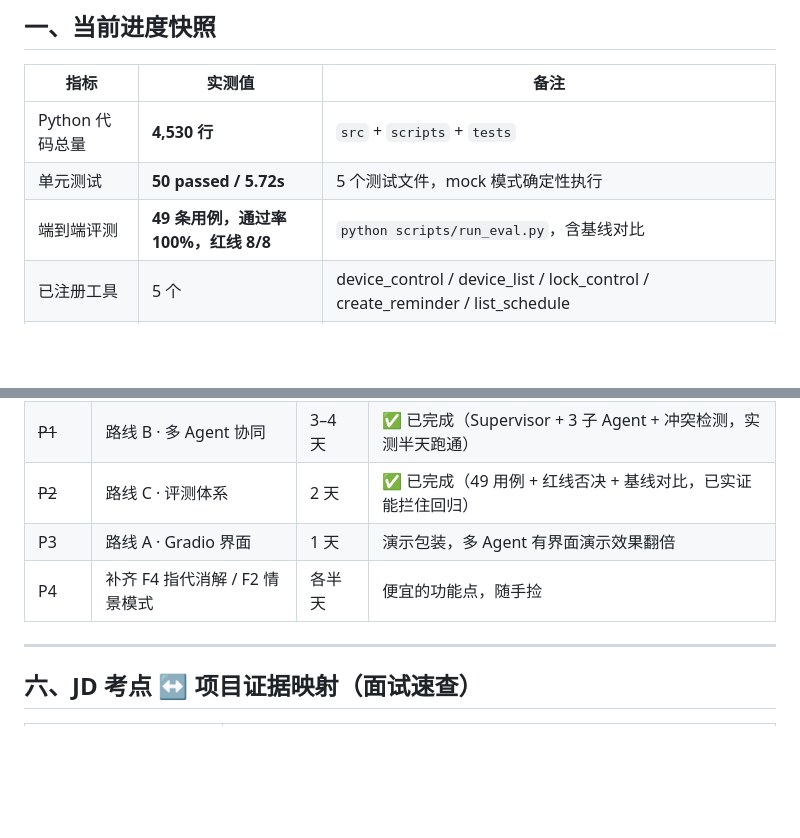
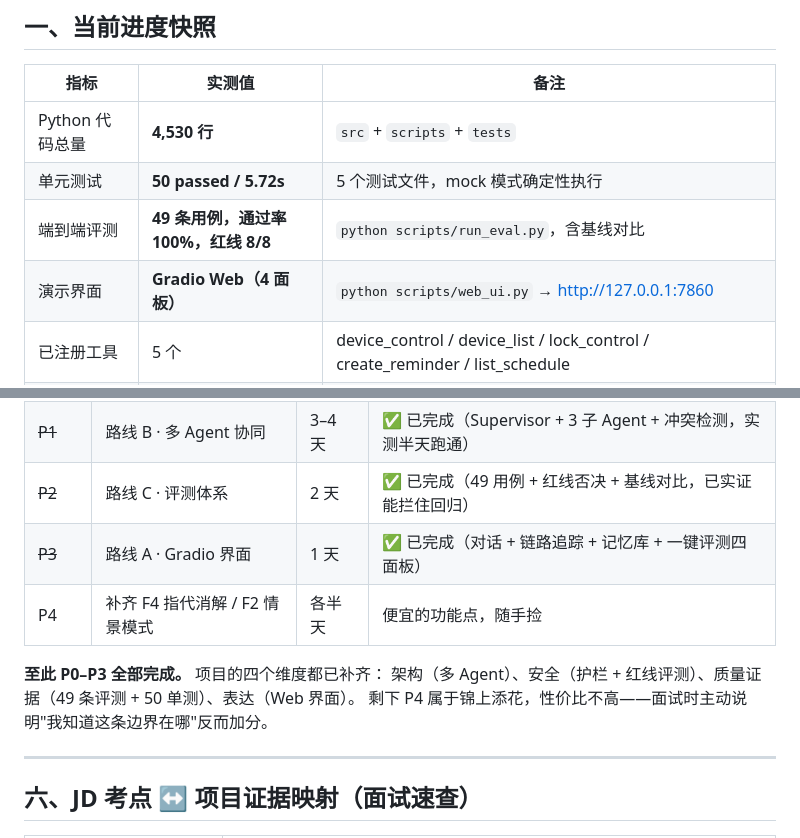
Before and after one commit to RicaedoWang/HomeMind, a Markdown page: HomeMind_项目进度总结与下一步规划.md, 2 parts joined by grey strips. Rendered like a GitHub page; blank space fills up the shorter version.

Commit message:
docs: mark P3 done, all planned milestones complete

```diff
--- a/HomeMind_项目进度总结与下一步规划.md
+++ b/HomeMind_项目进度总结与下一步规划.md
@@ -13,6 +13,7 @@
 | Python 代码总量 | **4,530 行** | `src` + `scripts` + `tests` |
 | 单元测试 | **50 passed / 5.72s** | 5 个测试文件，mock 模式确定性执行 |
 | 端到端评测 | **49 条用例，通过率 100%，红线 8/8** | `python scripts/run_eval.py`，含基线对比 |
+| 演示界面 | **Gradio Web（4 面板）** | `python scripts/web_ui.py` → http://127.0.0.1:7860 |
 | 已注册工具 | 5 个 | device_control / device_list / lock_control / create_reminder / list_schedule |
 | 意图类型 | 6 类 | device_control / schedule / knowledge / memory_write / memory_query / chat |
 | 图节点 | 6 个 | recall_memory → parse_intent → safety_gate → execute_tools → respond → write_memory |
@@ -137,8 +138,12 @@ END
 | ~~P0~~ | **初始化 Git + 规范提交历史** | 30 分钟 | ✅ 已完成（11 个规范提交 + gitattributes） |
 | ~~P1~~ | 路线 B · 多 Agent 协同 | 3–4 天 | ✅ 已完成（Supervisor + 3 子 Agent + 冲突检测，实测半天跑通） |
 | ~~P2~~ | 路线 C · 评测体系 | 2 天 | ✅ 已完成（49 用例 + 红线否决 + 基线对比，已实证能拦住回归） |
-| P3 | 路线 A · Gradio 界面 | 1 天 | 演示包装，多 Agent 有界面演示效果翻倍 |
+| ~~P3~~ | 路线 A · Gradio 界面 | 1 天 | ✅ 已完成（对话 + 链路追踪 + 记忆库 + 一键评测四面板） |
 | P4 | 补齐 F4 指代消解 / F2 情景模式 | 各半天 | 便宜的功能点，随手捡 |
+
+**至此 P0–P3 全部完成。** 项目的四个维度都已补齐：
+架构（多 Agent）、安全（护栏 + 红线评测）、质量证据（49 条评测 + 50 单测）、表达（Web 界面）。
+剩下 P4 属于锦上添花，性价比不高——面试时主动说明"我知道这条边界在哪"反而加分。
 
 ---
 
```
